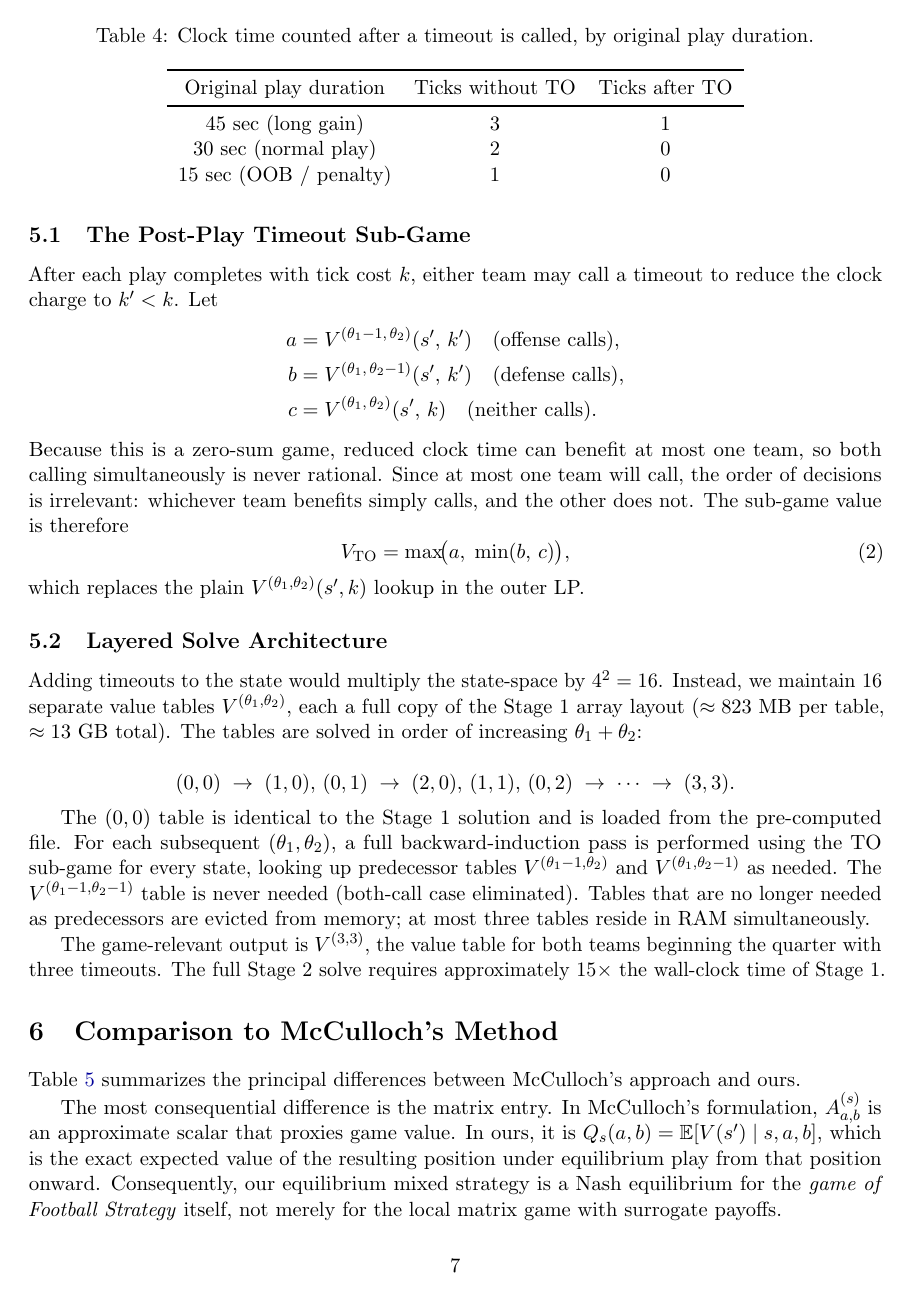
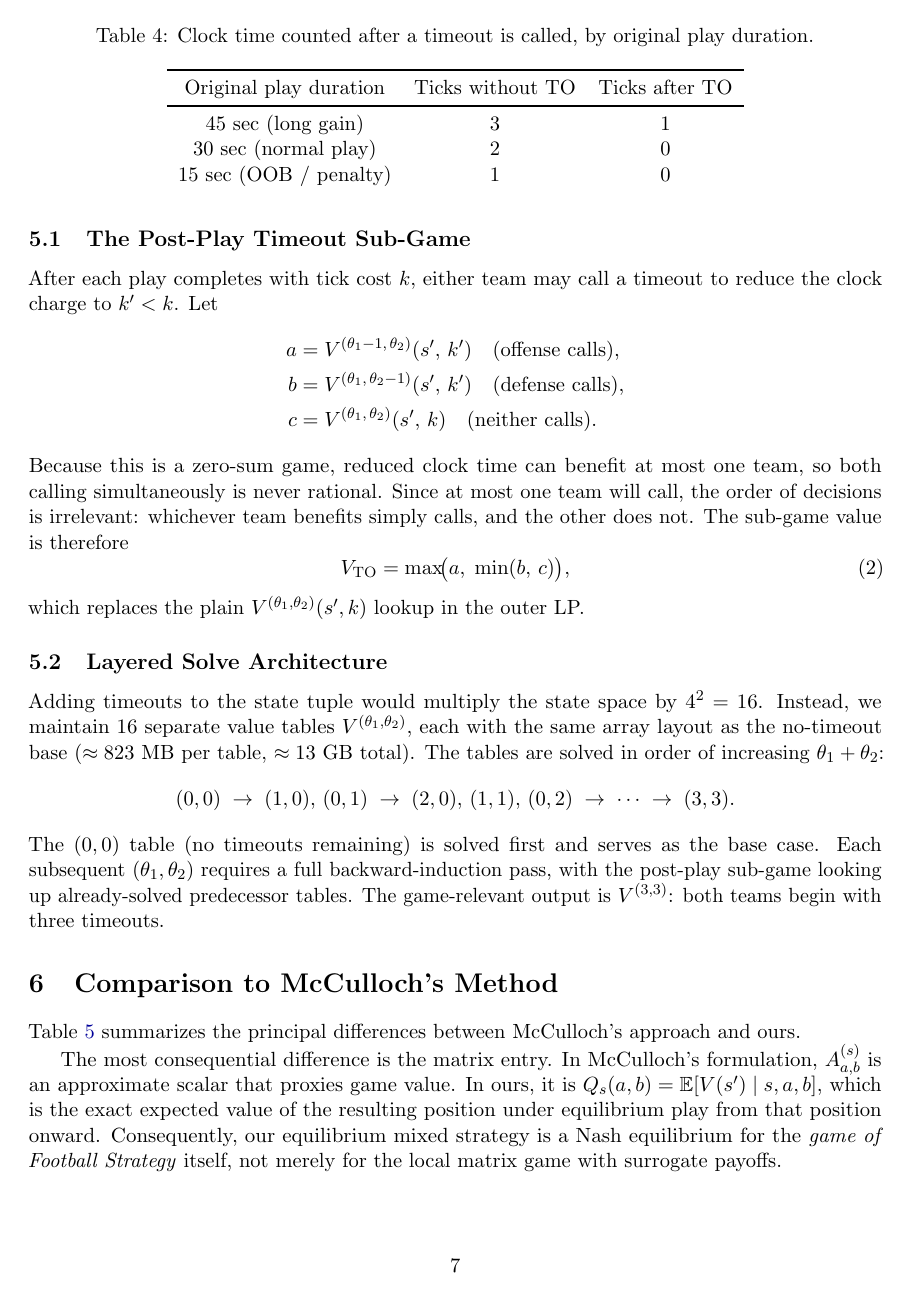
Before and after one commit to georgekyrollos/football-strategy, a LaTeX paper (paper_excerpt.tex): page 7 of 9. Compiled offline with pdfLaTeX.

Commit message:
Remove Stage 1/Stage 2 language throughout codebase and paper
The solver is one thing that solves Football Strategy with timeouts.
The layered (0,0)→(3,3) solve is an implementation detail, not a
named stage. Rename stage1_path→base_path in solve_with_timeouts.
Paper: remove implementation details from layered solve description,
rename §5 to "Timeout Decisions", clean up abstract and state def.

```diff
--- a/paper_excerpt.tex
+++ b/paper_excerpt.tex
@@ -409,26 +406,17 @@ which replaces the plain $V^{(\theta_1,\theta_2)}(s',k)$ lookup in the outer LP.
 
 \subsection{Layered Solve Architecture}
 
-Adding timeouts to the state would multiply the state-space by $4^2 = 16$.  Instead, we
-maintain 16 separate value tables $V^{(\theta_1,\theta_2)}$, each a full copy of the
-Stage~1 array layout ($\approx 823$~MB per table, $\approx 13$~GB total).  The tables
-are solved in order of increasing $\theta_1 + \theta_2$:
-
+Adding timeouts to the state tuple would multiply the state space by $4^2 = 16$.
+Instead, we maintain 16 separate value tables $V^{(\theta_1,\theta_2)}$, each with the
+same array layout as the no-timeout base ($\approx 823$~MB per table, $\approx 13$~GB
+total).  The tables are solved in order of increasing $\theta_1 + \theta_2$:
 \[
   (0,0) \;\to\; (1,0),\,(0,1) \;\to\; (2,0),\,(1,1),\,(0,2) \;\to\; \cdots \;\to\; (3,3).
 \]
-
-The $(0,0)$ table is identical to the Stage~1 solution and is loaded from the pre-computed
-file.  For each subsequent $(\theta_1,\theta_2)$, a full backward-induction pass is
-performed using the TO sub-game for every state, looking up predecessor tables
-$V^{(\theta_1-1,\theta_2)}$ and $V^{(\theta_1,\theta_2-1)}$ as needed.  The
-$V^{(\theta_1-1,\theta_2-1)}$ table is never needed (both-call case eliminated).
-Tables that are no longer needed as predecessors are evicted from memory; at most
-three tables reside in RAM simultaneously.
-
-The game-relevant output is $V^{(3,3)}$, the value table for both teams beginning the
-quarter with three timeouts.  The full Stage~2 solve requires approximately $15\times$ the
-wall-clock time of Stage~1.
+The $(0,0)$ table (no timeouts remaining) is solved first and serves as the base case.
+Each subsequent $(\theta_1,\theta_2)$ requires a full backward-induction pass, with the
+post-play sub-game looking up already-solved predecessor tables.  The game-relevant
+output is $V^{(3,3)}$: both teams begin with three timeouts.
 
 %────────────────────────────────────────────────────────────────────────────────
 \section{Comparison to McCulloch's Method}
```
Also changed, not shown: paper_excerpt.pdf, paper_excerpt.tex (19 more changed lines), 6 other files.
